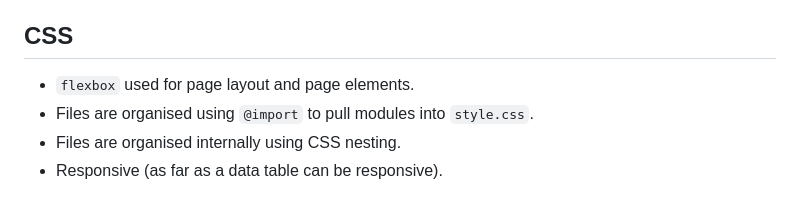
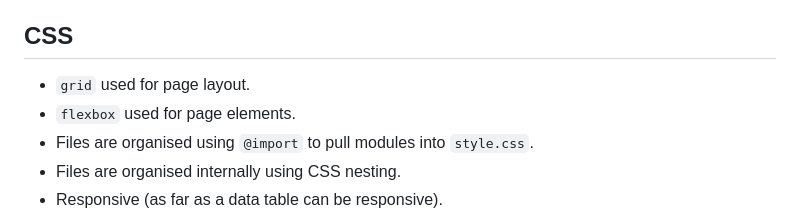
Before and after one commit to chrisnajman/sortable-dictionary-v2, a Markdown page: README.md, the part around the change. GitHub-like rendering.

```diff
--- a/README.md
+++ b/README.md
@@ -52,7 +52,8 @@ Deleted entries are also deleted from local storage.
 
 ## CSS
 
-- `flexbox` used for page layout and page elements.
+- `grid` used for page layout.
+- `flexbox` used for page elements.
 - Files are organised using `@import` to pull modules into `style.css`.
 - Files are organised internally using CSS nesting.
 - Responsive (as far as a data table can be responsive).
```
